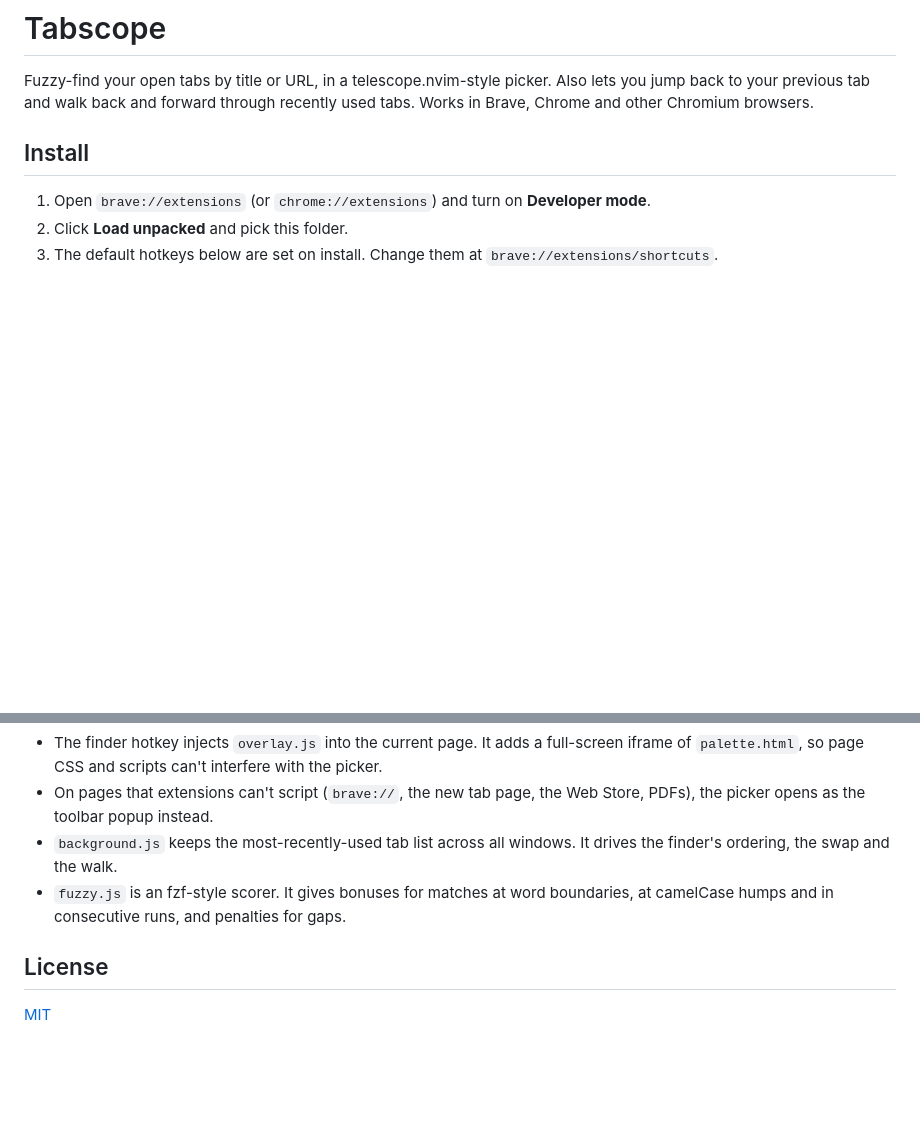
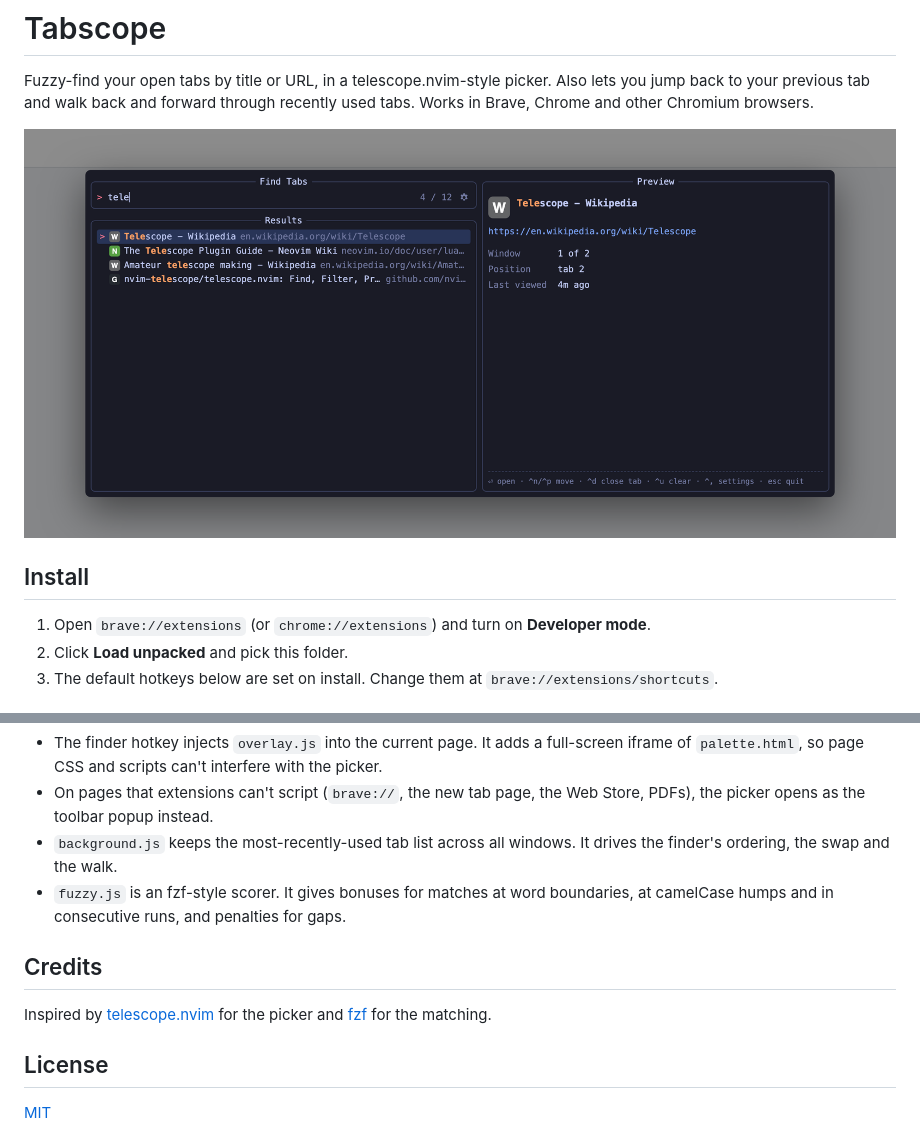
Before and after one commit to gagregrog/tabscope, a Markdown page: README.md, 2 parts joined by grey strips. Rendered like a GitHub page; pictures changed too: docs/finder.png (added); blank space fills up the shorter version.

```diff
--- a/README.md
+++ b/README.md
@@ -1,6 +1,8 @@
 # Tabscope
 
 Fuzzy-find your open tabs by title or URL, in a telescope.nvim-style picker. Also lets you jump back to your previous tab and walk back and forward through recently used tabs. Works in Brave, Chrome and other Chromium browsers.
+
+![The Tabscope finder: a search box with the query "tele", a list of matching tabs with the matched letters highlighted, and a preview of the selected tab](docs/finder.png)
 
 ## Install
 
@@ -54,6 +56,10 @@ The settings page has a live preview against your open tabs, showing each match'
 - `background.js` keeps the most-recently-used tab list across all windows. It drives the finder's ordering, the swap and the walk.
 - `fuzzy.js` is an fzf-style scorer. It gives bonuses for matches at word boundaries, at camelCase humps and in consecutive runs, and penalties for gaps.
 
+## Credits
+
+Inspired by [telescope.nvim](https://github.com/nvim-telescope/telescope.nvim) for the picker and [fzf](https://github.com/junegunn/fzf) for the matching.
+
 ## License
 
 [MIT](LICENSE)
```
Also changed, not shown: 1 other file.
